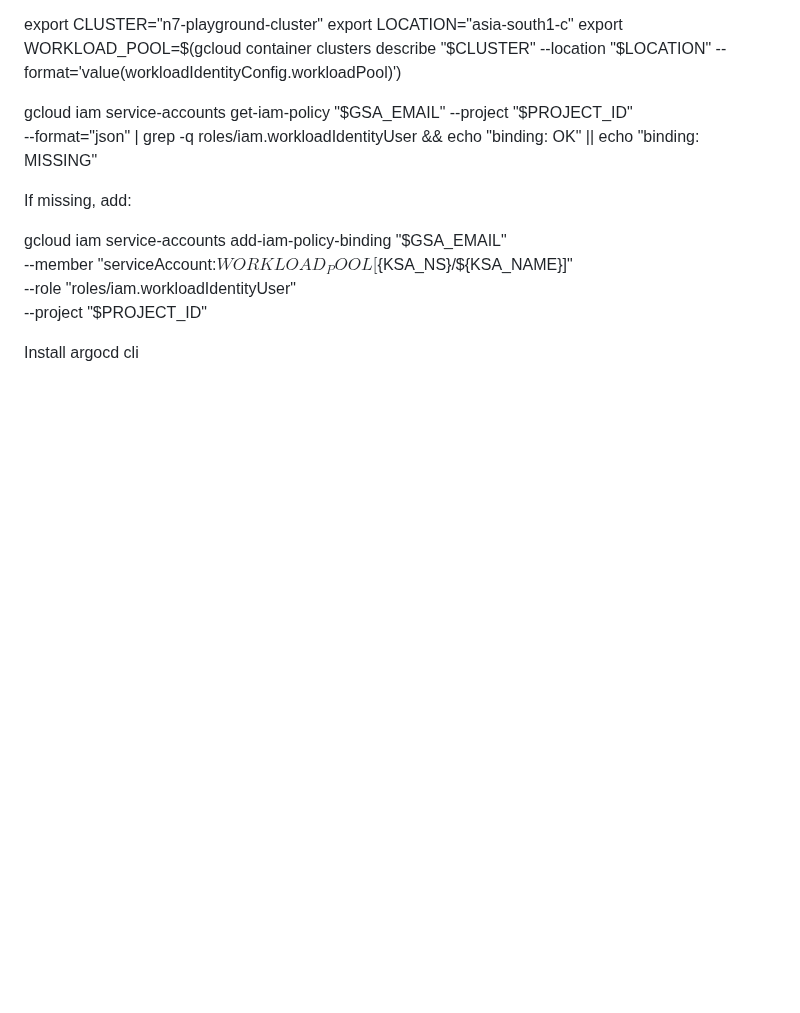
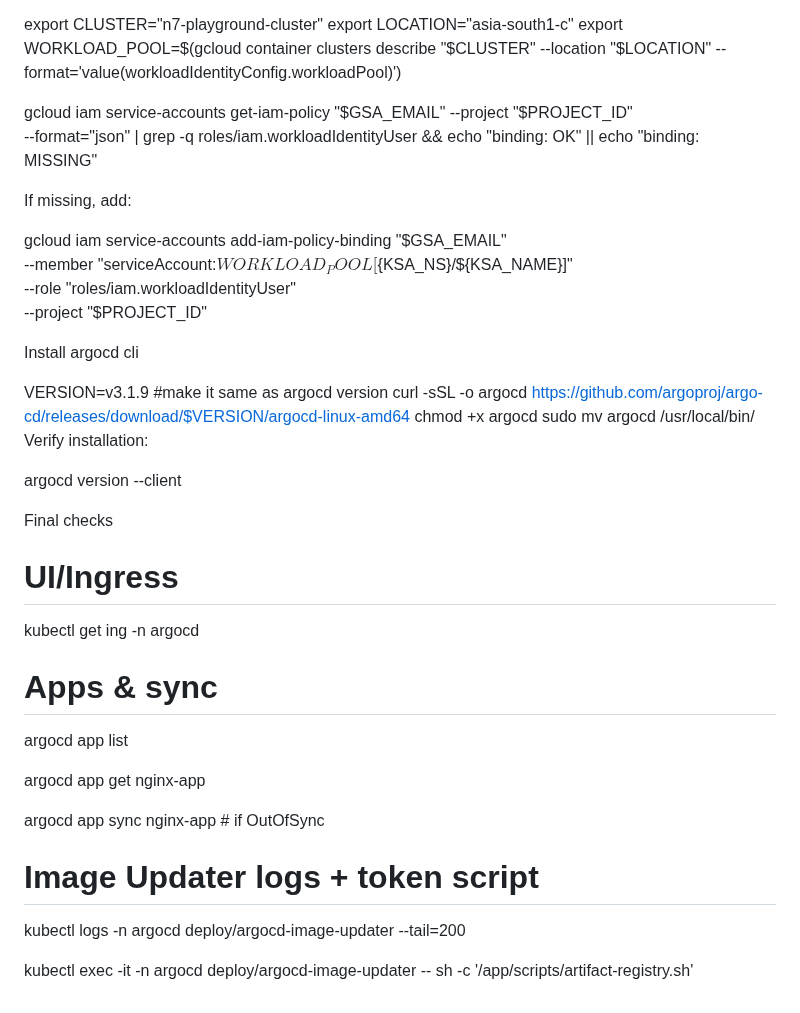
Before and after one commit to atulghodmare777/my-project, a Markdown page: nginx-argo-proj/argocd-setup.md, the part around the change. GitHub-like rendering; blank space fills up the shorter version.

```diff
--- a/nginx-argo-proj/argocd-setup.md
+++ b/nginx-argo-proj/argocd-setup.md
@@ -1228,3 +1228,28 @@ gcloud iam service-accounts add-iam-policy-binding "$GSA_EMAIL" \
 
 
 Install argocd cli
+
+VERSION=v3.1.9 #make it same as argocd version
+curl -sSL -o argocd https://github.com/argoproj/argo-cd/releases/download/$VERSION/argocd-linux-amd64
+chmod +x argocd
+sudo mv argocd /usr/local/bin/
+Verify installation:
+
+argocd version --client
+
+Final checks
+
+# UI/Ingress
+kubectl get ing -n argocd
+
+# Apps & sync
+argocd app list
+
+argocd app get nginx-app
+
+argocd app sync nginx-app   # if OutOfSync
+
+# Image Updater logs + token script
+kubectl logs -n argocd deploy/argocd-image-updater --tail=200
+
+kubectl exec -it -n argocd deploy/argocd-image-updater -- sh -c '/app/scripts/artifact-registry.sh'
```
